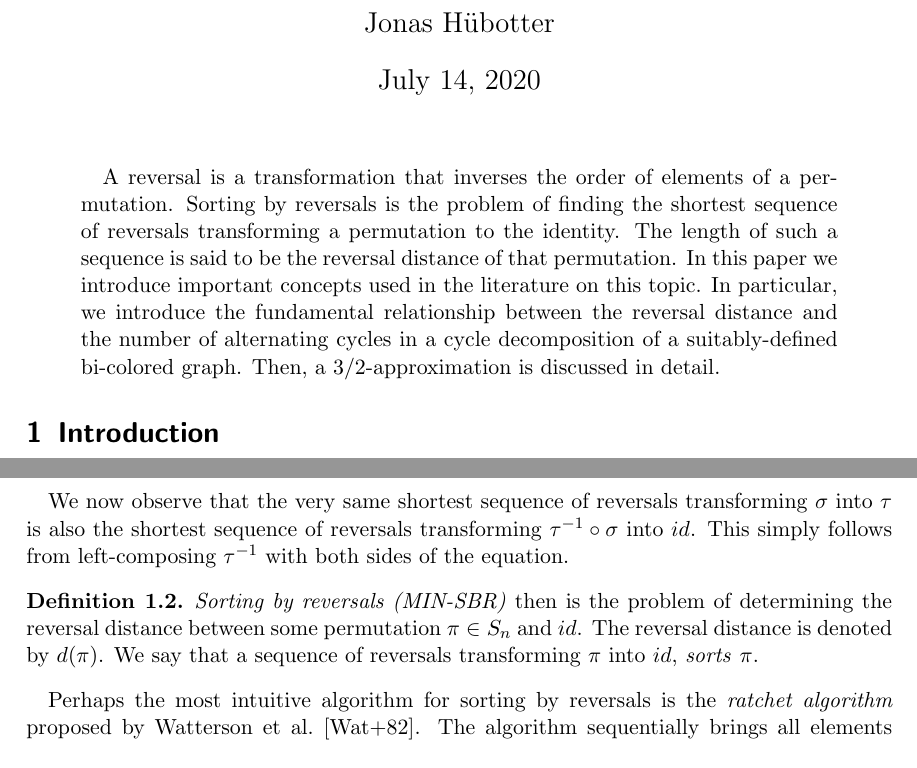
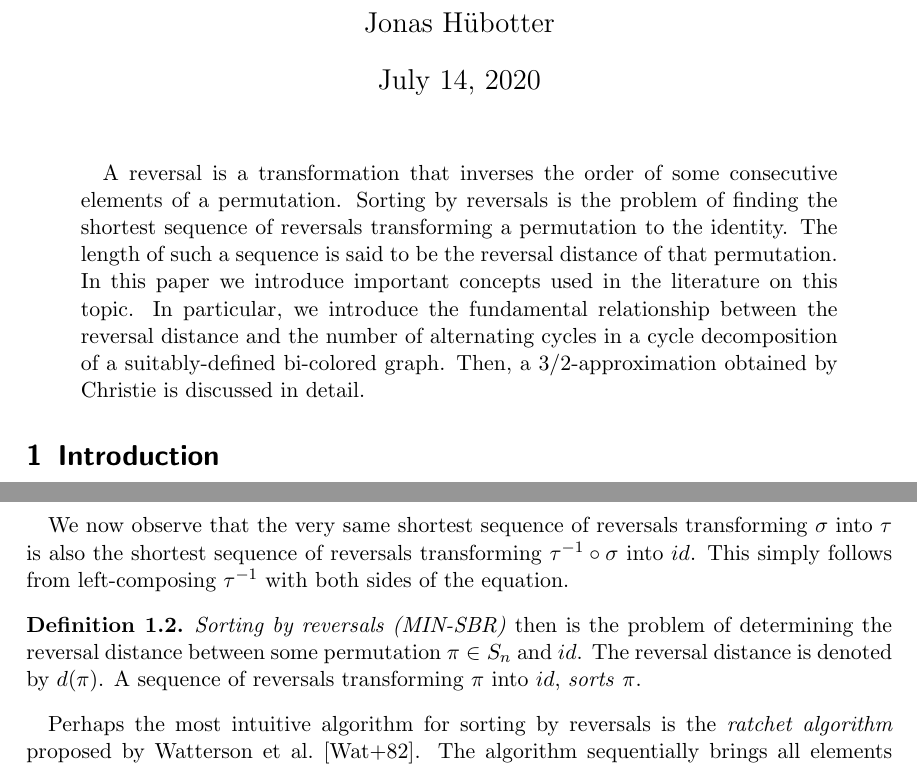
Before and after one commit to jonhue/min-sbr, a LaTeX paper (paper.tex): two parts of pages 1 and 2 of 14, joined at a grey line, cut so that both start at the same text. Compiled offline with pdfLaTeX.

Commit message:
update paper abstract

```diff
--- a/paper.tex
+++ b/paper.tex
@@ -50,7 +50,7 @@
 \maketitle
 
 \begin{abstract}
-    A reversal is a transformation that inverses the order of elements of a permutation. Sorting by reversals is the problem of finding the shortest sequence of reversals transforming a permutation to the identity. The length of such a sequence is said to be the reversal distance of that permutation. In this paper we introduce important concepts used in the literature on this topic. In particular, we introduce the fundamental relationship between the reversal distance and the number of alternating cycles in a cycle decomposition of a suitably-defined bi-colored graph. Then, a $3/2$-approximation is discussed in detail.
+    A reversal is a transformation that inverses the order of some consecutive elements of a permutation. Sorting by reversals is the problem of finding the shortest sequence of reversals transforming a permutation to the identity. The length of such a sequence is said to be the reversal distance of that permutation. In this paper we introduce important concepts used in the literature on this topic. In particular, we introduce the fundamental relationship between the reversal distance and the number of alternating cycles in a cycle decomposition of a suitably-defined bi-colored graph. Then, a $3/2$-approximation obtained by \citeauthor*{Christie1998} is discussed in detail.
 \end{abstract}
 
 \section{Introduction}
@@ -77,7 +77,7 @@ The number of necessary reversals $d$ is called the \textit{reversal distance} b
 We now observe that the very same shortest sequence of reversals transforming $\sigma$ into $\tau$ is also the shortest sequence of reversals transforming $\tau^{-1} \circ \sigma$ into $id$. This simply follows from left-composing $\tau^{-1}$ with both sides of the equation.
 
 \begin{definition}
-\textit{Sorting by reversals (MIN-SBR)} then is the problem of determining the reversal distance between some permutation $\pi \in S_n$ and $id$. The reversal distance is denoted by $d(\pi)$. We say that a sequence of reversals transforming $\pi$ into $id$, \textit{sorts} $\pi$.
+\textit{Sorting by reversals (MIN-SBR)} then is the problem of determining the reversal distance between some permutation $\pi \in S_n$ and $id$. The reversal distance is denoted by $d(\pi)$. A sequence of reversals transforming $\pi$ into $id$, \textit{sorts} $\pi$.
 \end{definition}
 
 Perhaps the most intuitive algorithm for sorting by reversals is the \textit{ratchet algorithm} proposed by \citeauthor*{Watterson19821} \cite{Watterson19821}. The algorithm sequentially brings all elements from $1$ to $n$ into the correct position. More formally, in every step $i$, if $\pi_i \neq i$, we apply the reversal $\rho(i, \pi_i^{-1})$ ($\pi_i^{-1}$ refers to the position of element $i$ in the permutation $\pi$). Once step $n-1$ is completed, element $n$ must be in position $n$. Therefore, this algorithm sorts any permutation in at most $n-1$ steps. The approximation of this algorithm, however, can be arbitrarily poor. Consider the permutation $(1\ n\ n-1\ \dots\ 2)$. The ratchet algorithm sorts this permutation in $n-1$ reversals. But the permutation can also be sorted by the single reversal $\rho(2, n)$ \cite{Kececioglu1995}.
```
